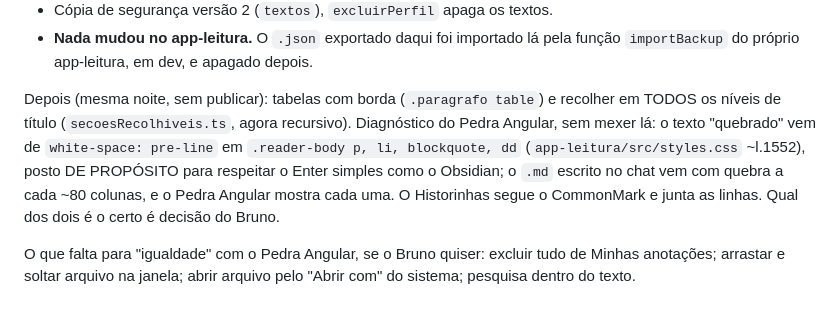
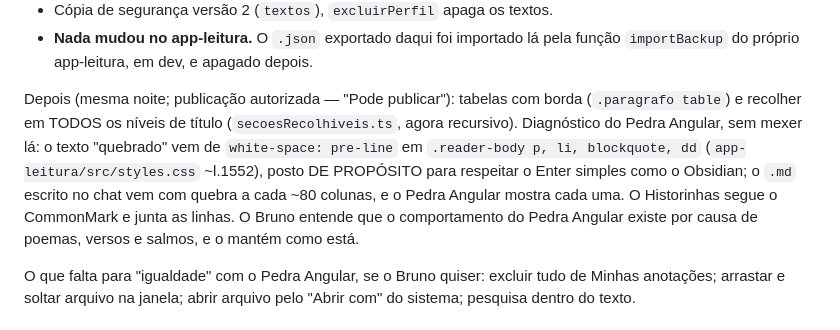
Before and after one commit to brunogreinert2/app-infantil, a Markdown page: docs/CONTINUAR_AQUI.md, the part around the change. Drawn GitHub-style.

Commit message:
Registra a autorização de publicação das tabelas e títulos recolhíveis
Co-Authored-By: Claude Opus 5.5 <noreply@anthropic.com>

```diff
--- a/docs/CONTINUAR_AQUI.md
+++ b/docs/CONTINUAR_AQUI.md
@@ -25,14 +25,15 @@ menu lateral.
 - **Nada mudou no app-leitura.** O `.json` exportado daqui foi importado lá
   pela função `importBackup` do próprio app-leitura, em dev, e apagado depois.
 
-Depois (mesma noite, sem publicar): tabelas com borda (`.paragrafo table`)
+Depois (mesma noite; publicação autorizada — "Pode publicar"): tabelas com borda (`.paragrafo table`)
 e recolher em TODOS os níveis de título (`secoesRecolhiveis.ts`, agora
 recursivo). Diagnóstico do Pedra Angular, sem mexer lá: o texto "quebrado"
 vem de `white-space: pre-line` em `.reader-body p, li, blockquote, dd`
 (`app-leitura/src/styles.css` ~l.1552), posto DE PROPÓSITO para respeitar o
 Enter simples como o Obsidian; o `.md` escrito no chat vem com quebra a cada
 ~80 colunas, e o Pedra Angular mostra cada uma. O Historinhas segue o
-CommonMark e junta as linhas. Qual dos dois é o certo é decisão do Bruno.
+CommonMark e junta as linhas. O Bruno entende que o comportamento do Pedra
+Angular existe por causa de poemas, versos e salmos, e o mantém como está.
 
 O que falta para "igualdade" com o Pedra Angular, se o Bruno quiser: excluir
 tudo de Minhas anotações; arrastar e soltar arquivo na janela; abrir arquivo
```
